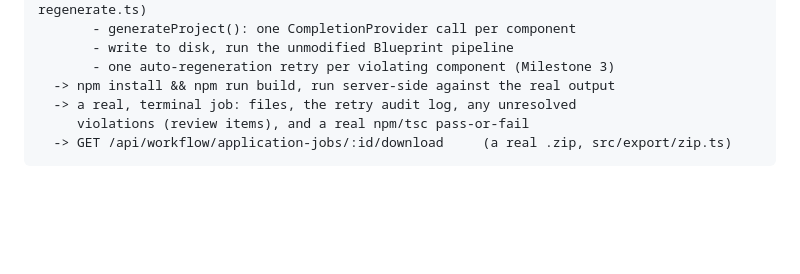
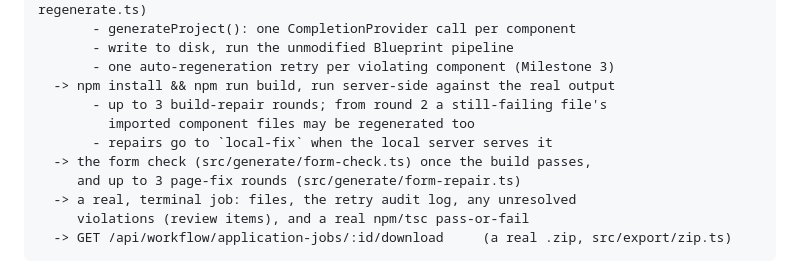
Before and after one commit to Vikram5002/blueprint-s-_to_vibecoders, a Markdown page: docs/GENERATION.md, the part around one of its changes. Drawn GitHub-style; blank space fills up the shorter version.

```diff
--- a/docs/GENERATION.md
+++ b/docs/GENERATION.md
@@ -30,6 +30,11 @@ prompt
        - write to disk, run the unmodified Blueprint pipeline
        - one auto-regeneration retry per violating component (Milestone 3)
   -> npm install && npm run build, run server-side against the real output
+       - up to 3 build-repair rounds; from round 2 a still-failing file's
+         imported component files may be regenerated too
+       - repairs go to `local-fix` when the local server serves it
+  -> the form check (src/generate/form-check.ts) once the build passes,
+     and up to 3 page-fix rounds (src/generate/form-repair.ts)
   -> a real, terminal job: files, the retry audit log, any unresolved
      violations (review items), and a real npm/tsc pass-or-fail
   -> GET /api/workflow/application-jobs/:id/download     (a real .zip, src/export/zip.ts)
```
Also changed, not shown: other parts of docs/GENERATION.md (+54 -0 lines).
